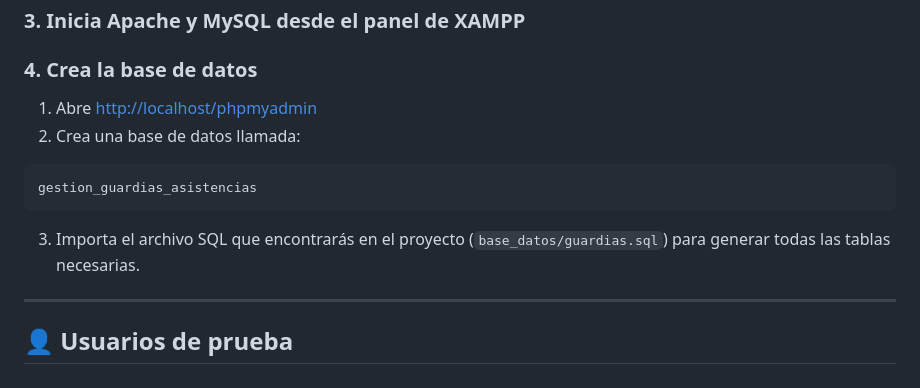
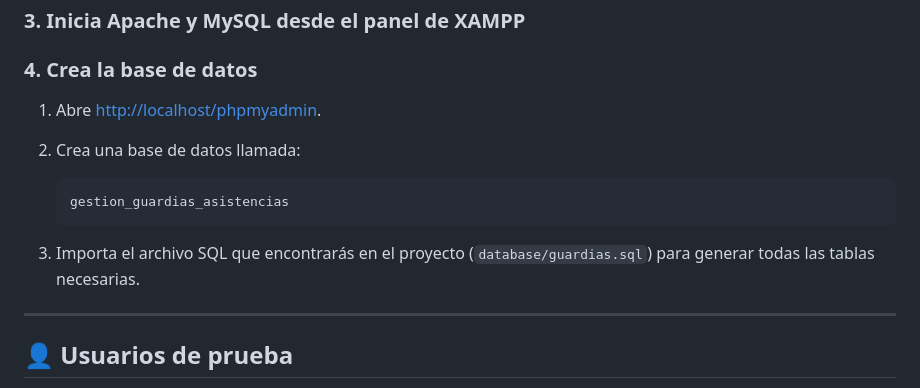
Before and after one commit to brean-rb/proyecto_control_asistencia, a Markdown page: README.md, the part around one of its changes. GitHub-like rendering.

````diff
--- a/README.md
+++ b/README.md
@@ -34,14 +33,14 @@ O hazlo manualmente moviendo la carpeta al directorio `htdocs`.
 
 ### 4. Crea la base de datos
 
-1. Abre [http://localhost/phpmyadmin](http://localhost/phpmyadmin)
+1. Abre [http://localhost/phpmyadmin](http://localhost/phpmyadmin).
 2. Crea una base de datos llamada:
 
-```
-gestion_guardias_asistencias
-```
+   ```
+   gestion_guardias_asistencias
+   ```
 
-3. Importa el archivo SQL que encontrarás en el proyecto (`base_datos/guardias.sql`) para generar todas las tablas necesarias.
+3. Importa el archivo SQL que encontrarás en el proyecto (`database/guardias.sql`) para generar todas las tablas necesarias.
 
 ---
 
````
Also changed, not shown: other parts of README.md (+27 -20 lines).
